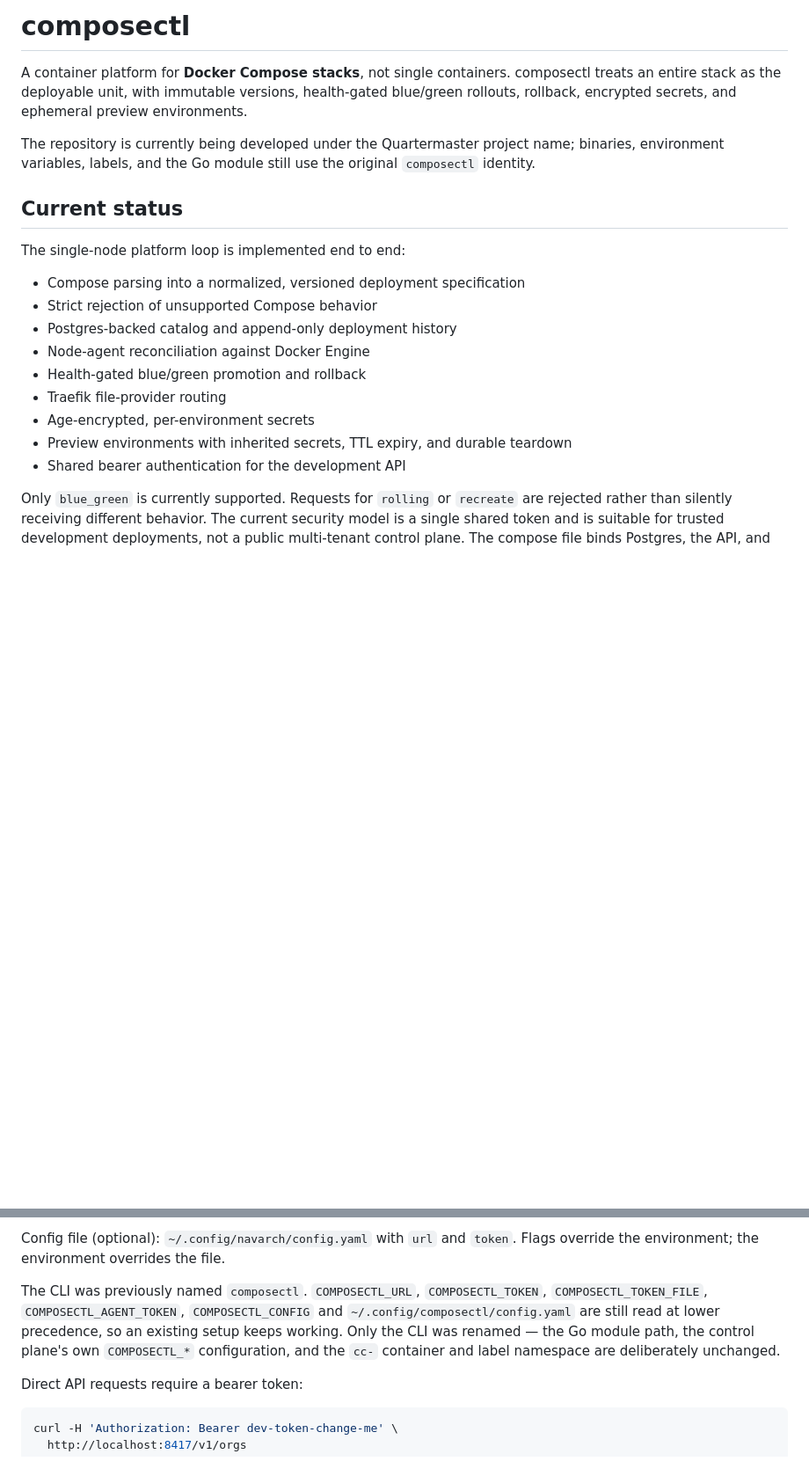
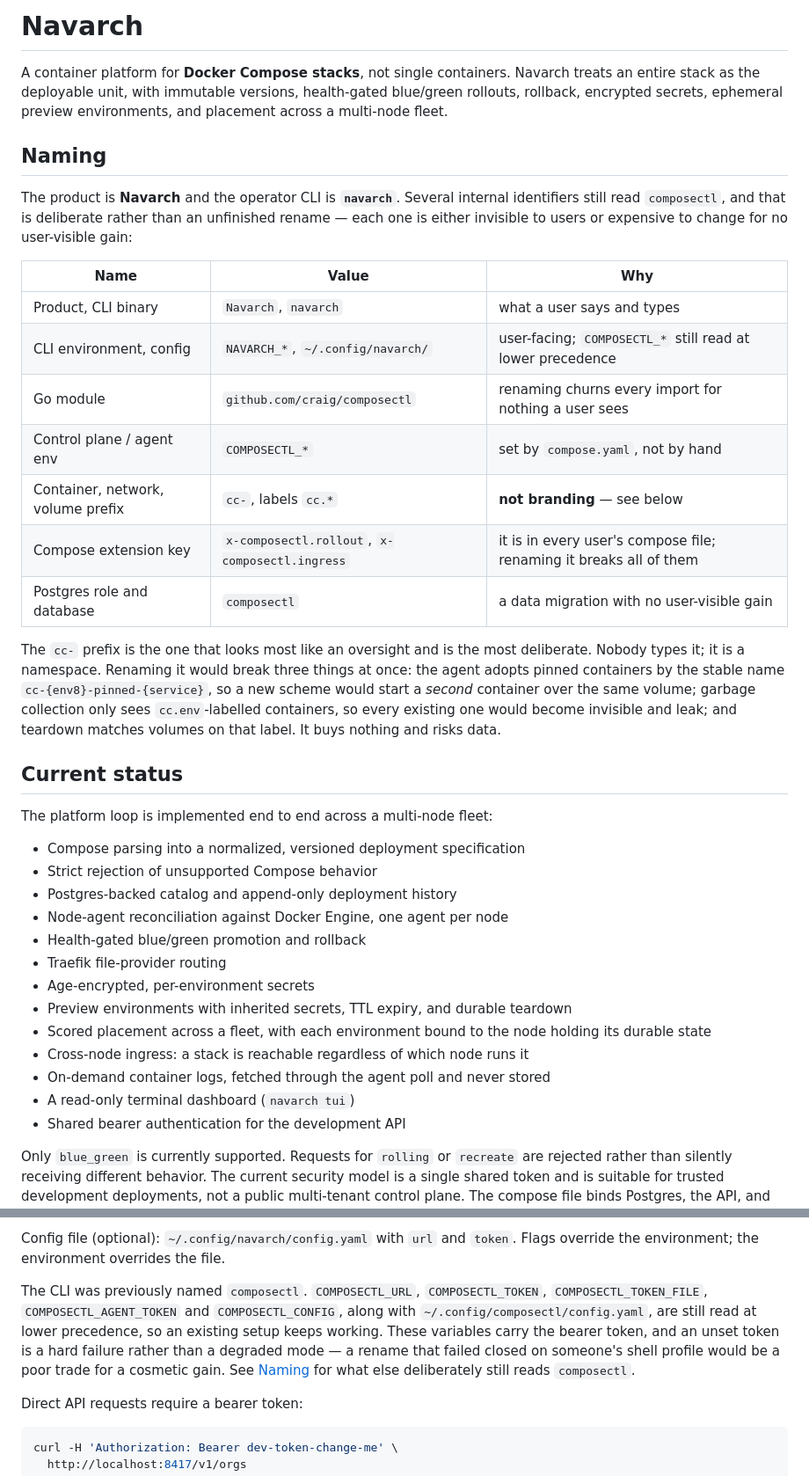
Before and after one commit to craigderington/navarch, a Markdown page: README.md, 2 parts joined by grey strips. Shown at 88% size. Rendered like a GitHub page; blank space fills up the shorter version.

Commit message:
docs: name the product Navarch, and say what deliberately is not
The README still opened as "composectl" and described the repository as being
developed under the Quartermaster name with everything still on the original
identity. Both were stale: the product is Navarch, the CLI is `navarch`, and
the rename was scoped on purpose rather than left half-done.

So the naming section states the scope rather than leaving a reader to guess
which of the remaining `composectl` strings are intentional. Each row says why:
the Go module because renaming churns every import for nothing a user sees; the
control plane's own environment because compose.yaml sets it, not a person; the
Postgres role because it is a data migration with no user-visible gain; and the
compose extension key because `x-composectl.rollout` and `x-composectl.ingress`
appear in every user's compose file, so renaming them breaks all of them.

The `cc-` prefix gets its own paragraph because it looks most like an oversight
and is the most deliberate: the agent adopts pinned containers by the stable
name cc-{env8}-pinned-{service}, GC only sees cc.env-labelled containers, and
teardown matches volumes on that label. Renaming it would start a second
container over a live volume, make every existing container invisible to GC, and
strand volumes -- for a string nobody types.

Current status also said "single-node", which Sprint 4 made false, and did not
mention fleet placement, cross-node ingress, logs, or the TUI.

Co-Authored-By: Claude Opus 5 (1M context) <noreply@anthropic.com>

```diff
--- a/README.md
+++ b/README.md
@@ -1,26 +1,52 @@
-# composectl
+# Navarch
 
 A container platform for **Docker Compose stacks**, not single containers.
-composectl treats an entire stack as the deployable unit, with immutable
-versions, health-gated blue/green rollouts, rollback, encrypted secrets, and
-ephemeral preview environments.
+Navarch treats an entire stack as the deployable unit, with immutable versions,
+health-gated blue/green rollouts, rollback, encrypted secrets, ephemeral preview
+environments, and placement across a multi-node fleet.
 
-The repository is currently being developed under the Quartermaster project
-name; binaries, environment variables, labels, and the Go module still use the
-original `composectl` identity.
+## Naming
+
+The product is **Navarch** and the operator CLI is **`navarch`**. Several
+internal identifiers still read `composectl`, and that is deliberate rather than
+an unfinished rename — each one is either invisible to users or expensive to
+change for no user-visible gain:
+
+| Name | Value | Why |
+|---|---|---|
+| Product, CLI binary | `Navarch`, `navarch` | what a user says and types |
+| CLI environment, config | `NAVARCH_*`, `~/.config/navarch/` | user-facing; `COMPOSECTL_*` still read at lower precedence |
+| Go module | `github.com/craig/composectl` | renaming churns every import for nothing a user sees |
+| Control plane / agent env | `COMPOSECTL_*` | set by `compose.yaml`, not by hand |
+| Container, network, volume prefix | `cc-`, labels `cc.*` | **not branding** — see below |
+| Compose extension key | `x-composectl.rollout`, `x-composectl.ingress` | it is in every user's compose file; renaming it breaks all of them |
+| Postgres role and database | `composectl` | a data migration with no user-visible gain |
+
+The `cc-` prefix is the one that looks most like an oversight and is the most
+deliberate. Nobody types it; it is a namespace. Renaming it would break three
+things at once: the agent adopts pinned containers by the stable name
+`cc-{env8}-pinned-{service}`, so a new scheme would start a *second* container
+over the same volume; garbage collection only sees `cc.env`-labelled containers,
+so every existing one would become invisible and leak; and teardown matches
+volumes on that label. It buys nothing and risks data.
 
 ## Current status
 
-The single-node platform loop is implemented end to end:
+The platform loop is implemented end to end across a multi-node fleet:
 
 - Compose parsing into a normalized, versioned deployment specification
 - Strict rejection of unsupported Compose behavior
 - Postgres-backed catalog and append-only deployment history
-- Node-agent reconciliation against Docker Engine
+- Node-agent reconciliation against Docker Engine, one agent per node
 - Health-gated blue/green promotion and rollback
 - Traefik file-provider routing
 - Age-encrypted, per-environment secrets
 - Preview environments with inherited secrets, TTL expiry, and durable teardown
+- Scored placement across a fleet, with each environment bound to the node
+  holding its durable state
+- Cross-node ingress: a stack is reachable regardless of which node runs it
+- On-demand container logs, fetched through the agent poll and never stored
+- A read-only terminal dashboard (`navarch tui`)
 - Shared bearer authentication for the development API
 
 Only `blue_green` is currently supported. Requests for `rolling` or `recreate`
@@ -90,11 +116,12 @@ Config file (optional): `~/.config/navarch/config.yaml` with `url` and `token`.
 Flags override the environment; the environment overrides the file.
 
 The CLI was previously named `composectl`. `COMPOSECTL_URL`, `COMPOSECTL_TOKEN`,
-`COMPOSECTL_TOKEN_FILE`, `COMPOSECTL_AGENT_TOKEN`, `COMPOSECTL_CONFIG` and
-`~/.config/composectl/config.yaml` are still read at lower precedence, so an
-existing setup keeps working. Only the CLI was renamed — the Go module path,
-the control plane's own `COMPOSECTL_*` configuration, and the `cc-` container
-and label namespace are deliberately unchanged.
+`COMPOSECTL_TOKEN_FILE`, `COMPOSECTL_AGENT_TOKEN` and `COMPOSECTL_CONFIG`, along
+with `~/.config/composectl/config.yaml`, are still read at lower precedence, so
+an existing setup keeps working. These variables carry the bearer token, and an
+unset token is a hard failure rather than a degraded mode — a rename that failed
+closed on someone's shell profile would be a poor trade for a cosmetic gain. See
+[Naming](#naming) for what else deliberately still reads `composectl`.
 
 Direct API requests require a bearer token:
 
```
